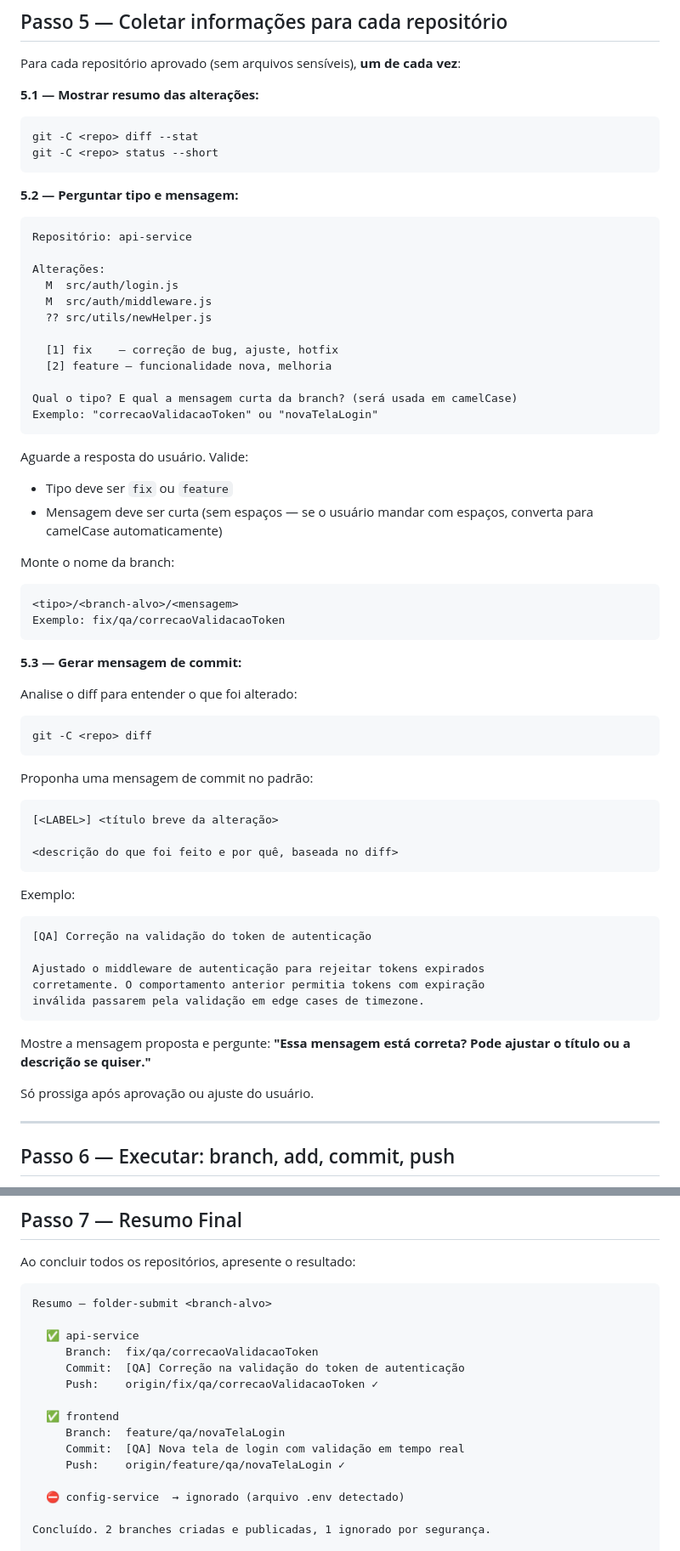
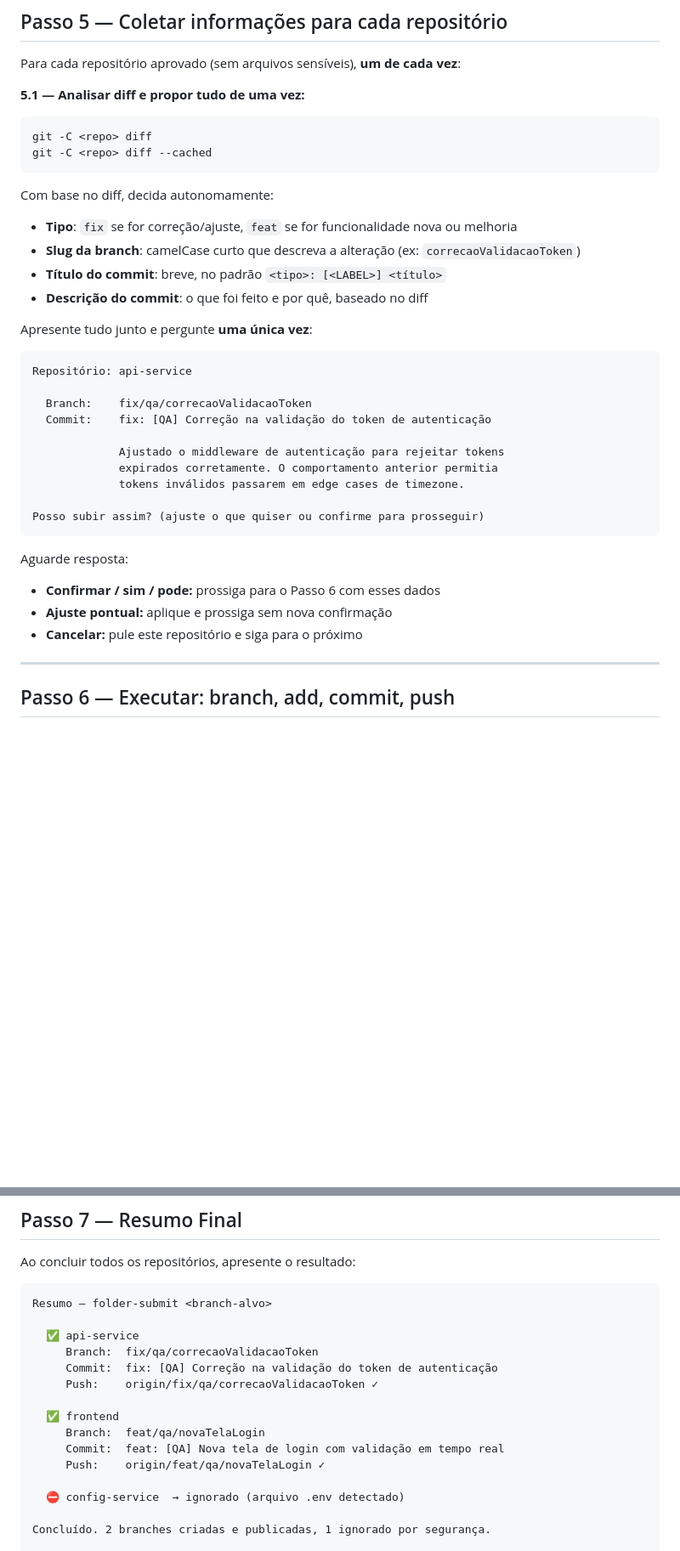
Before and after one commit to gabrihhh/jarvis, a Markdown page: slash/folder-submit.md, 2 parts joined by grey strips. Shown at 85% size. Drawn GitHub-style; blank space fills up the shorter version.

Commit message:
feat(slash): update folder-submit commit format and streamline flow
Padroniza título de commit para `fix: [QA] ...` / `feat: [MAIN] ...`.
Elimina perguntas intermediárias — Claude propõe branch, título e
descrição de uma vez e pede confirmação única antes de subir.

````diff
--- a/slash/folder-submit.md
+++ b/slash/folder-submit.md
@@ -135,69 +135,38 @@ Continue normalmente com os demais repositórios.
 
 Para cada repositório aprovado (sem arquivos sensíveis), **um de cada vez**:
 
-**5.1 — Mostrar resumo das alterações:**
+**5.1 — Analisar diff e propor tudo de uma vez:**
 
 ```bash
-git -C <repo> diff --stat
-git -C <repo> status --short
+git -C <repo> diff
+git -C <repo> diff --cached
 ```
 
-**5.2 — Perguntar tipo e mensagem:**
+Com base no diff, decida autonomamente:
+- **Tipo**: `fix` se for correção/ajuste, `feat` se for funcionalidade nova ou melhoria
+- **Slug da branch**: camelCase curto que descreva a alteração (ex: `correcaoValidacaoToken`)
+- **Título do commit**: breve, no padrão `<tipo>: [<LABEL>] <título>`
+- **Descrição do commit**: o que foi feito e por quê, baseado no diff
+
+Apresente tudo junto e pergunte **uma única vez**:
 
 ```
 Repositório: api-service
 
-Alterações:
-  M  src/auth/login.js
-  M  src/auth/middleware.js
-  ?? src/utils/newHelper.js
+  Branch:    fix/qa/correcaoValidacaoToken
+  Commit:    fix: [QA] Correção na validação do token de autenticação
 
-  [1] fix    — correção de bug, ajuste, hotfix
-  [2] feature — funcionalidade nova, melhoria
+             Ajustado o middleware de autenticação para rejeitar tokens
+             expirados corretamente. O comportamento anterior permitia
+             tokens inválidos passarem em edge cases de timezone.
 
-Qual o tipo? E qual a mensagem curta da branch? (será usada em camelCase)
-Exemplo: "correcaoValidacaoToken" ou "novaTelaLogin"
+Posso subir assim? (ajuste o que quiser ou confirme para prosseguir)
 ```
 
-Aguarde a resposta do usuário. Valide:
-- Tipo deve ser `fix` ou `feature`
-- Mensagem deve ser curta (sem espaços — se o usuário mandar com espaços, converta para camelCase automaticamente)
-
-Monte o nome da branch:
-```
-<tipo>/<branch-alvo>/<mensagem>
-Exemplo: fix/qa/correcaoValidacaoToken
-```
-
-**5.3 — Gerar mensagem de commit:**
-
-Analise o diff para entender o que foi alterado:
-
-```bash
-git -C <repo> diff
-```
-
-Proponha uma mensagem de commit no padrão:
-
-```
-[<LABEL>] <título breve da alteração>
-
-<descrição do que foi feito e por quê, baseada no diff>
-```
-
-Exemplo:
-```
-[QA] Correção na validação do token de autenticação
-
-Ajustado o middleware de autenticação para rejeitar tokens expirados
-corretamente. O comportamento anterior permitia tokens com expiração
-inválida passarem pela validação em edge cases de timezone.
-```
-
-Mostre a mensagem proposta e pergunte:
-**"Essa mensagem está correta? Pode ajustar o título ou a descrição se quiser."**
-
-Só prossiga após aprovação ou ajuste do usuário.
+Aguarde resposta:
+- **Confirmar / sim / pode:** prossiga para o Passo 6 com esses dados
+- **Ajuste pontual:** aplique e prossiga sem nova confirmação
+- **Cancelar:** pule este repositório e siga para o próximo
 
 ---
 
@@ -268,13 +237,13 @@ Resumo — folder-submit <branch-alvo>
 
   ✅ api-service
      Branch:  fix/qa/correcaoValidacaoToken
-     Commit:  [QA] Correção na validação do token de autenticação
+     Commit:  fix: [QA] Correção na validação do token de autenticação
      Push:    origin/fix/qa/correcaoValidacaoToken ✓
 
   ✅ frontend
-     Branch:  feature/qa/novaTelaLogin
-     Commit:  [QA] Nova tela de login com validação em tempo real
-     Push:    origin/feature/qa/novaTelaLogin ✓
+     Branch:  feat/qa/novaTelaLogin
+     Commit:  feat: [QA] Nova tela de login com validação em tempo real
+     Push:    origin/feat/qa/novaTelaLogin ✓
 
   ⛔ config-service  → ignorado (arquivo .env detectado)
 
````
Also changed, not shown: other parts of slash/folder-submit.md (+1 -1 lines).
